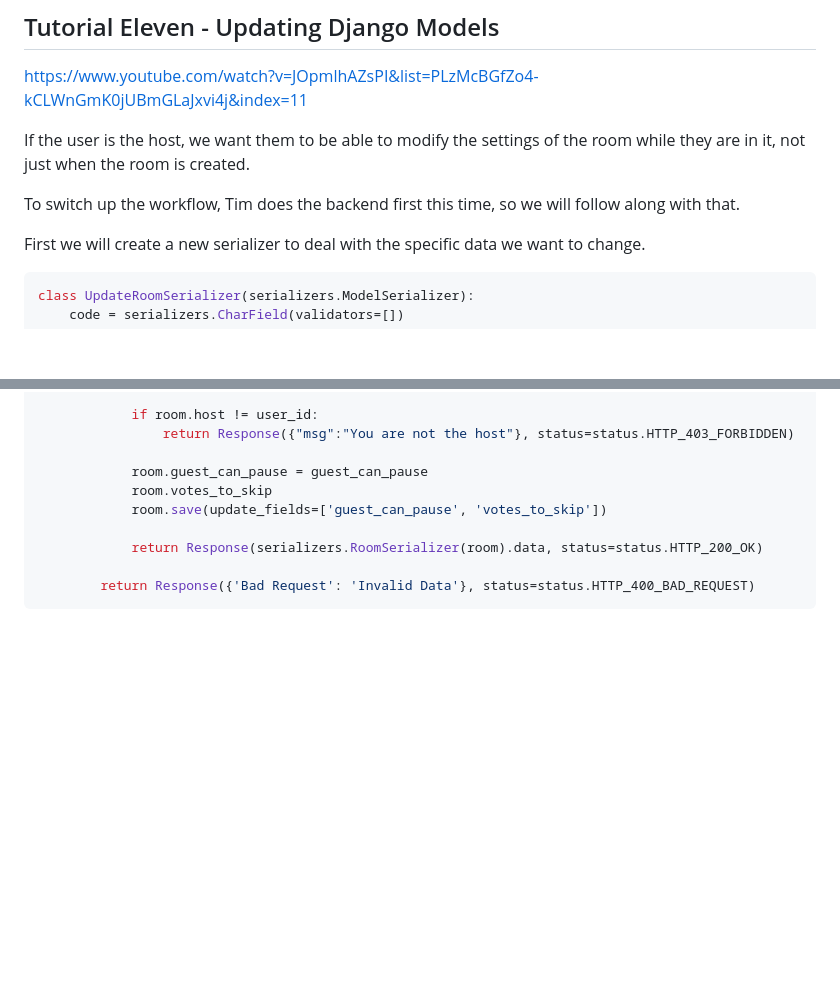
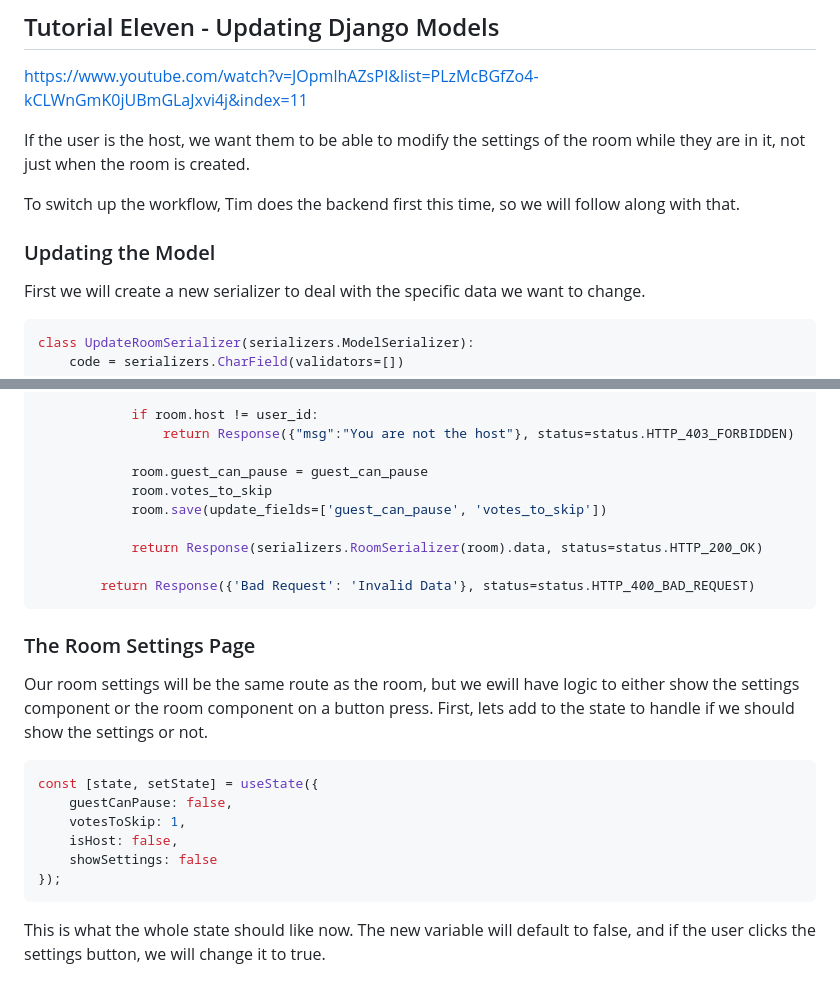
Before and after one commit to Erik-Serbicki/music-room, a Markdown page: README.md, 2 parts joined by grey strips. GitHub-like rendering; blank space fills up the shorter version.

Commit message:
added settings tracker to room state

````diff
--- a/README.md
+++ b/README.md
@@ -1683,6 +1683,8 @@ If the user is the host, we want them to be able to modify the settings of the r
 
 To switch up the workflow, Tim does the backend first this time, so we will follow along with that.
 
+### Updating the Model
+
 First we will create a new serializer to deal with the specific data we want to change.
 
 ```python
@@ -1731,3 +1733,18 @@ class UpdateView(APIView):
 
         return Response({'Bad Request': 'Invalid Data'}, status=status.HTTP_400_BAD_REQUEST)
 ```
+
+### The Room Settings Page
+
+Our room settings will be the same route as the room, but we ewill have logic to either show the settings component or the room component on a button press. First, lets add to the state to handle if we should show the settings or not.
+
+```javascript
+const [state, setState] = useState({
+    guestCanPause: false,
+    votesToSkip: 1,
+    isHost: false,
+    showSettings: false
+});
+```
+
+This is what the whole state should like now. The new variable will default to false, and if the user clicks the settings button, we will change it to true.
````
